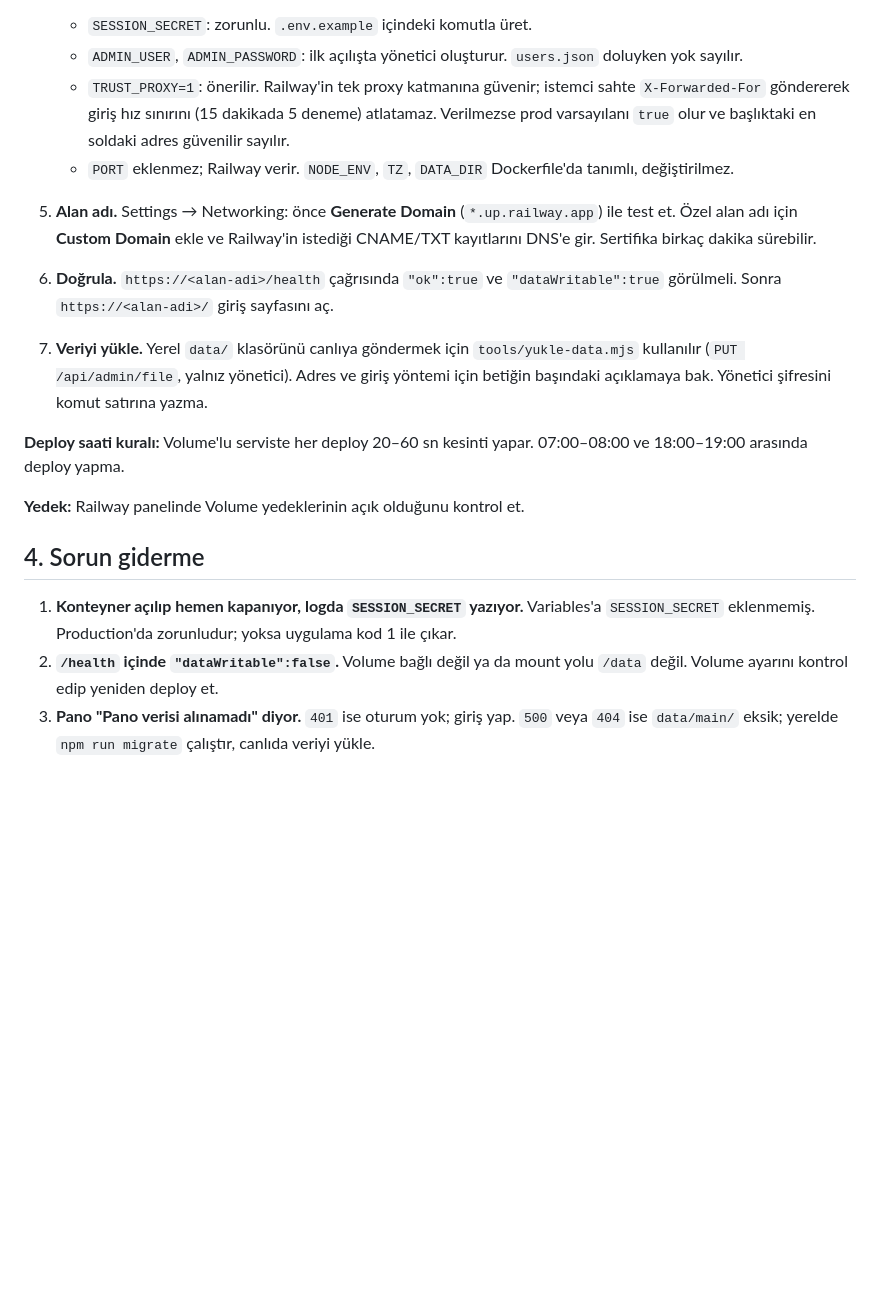
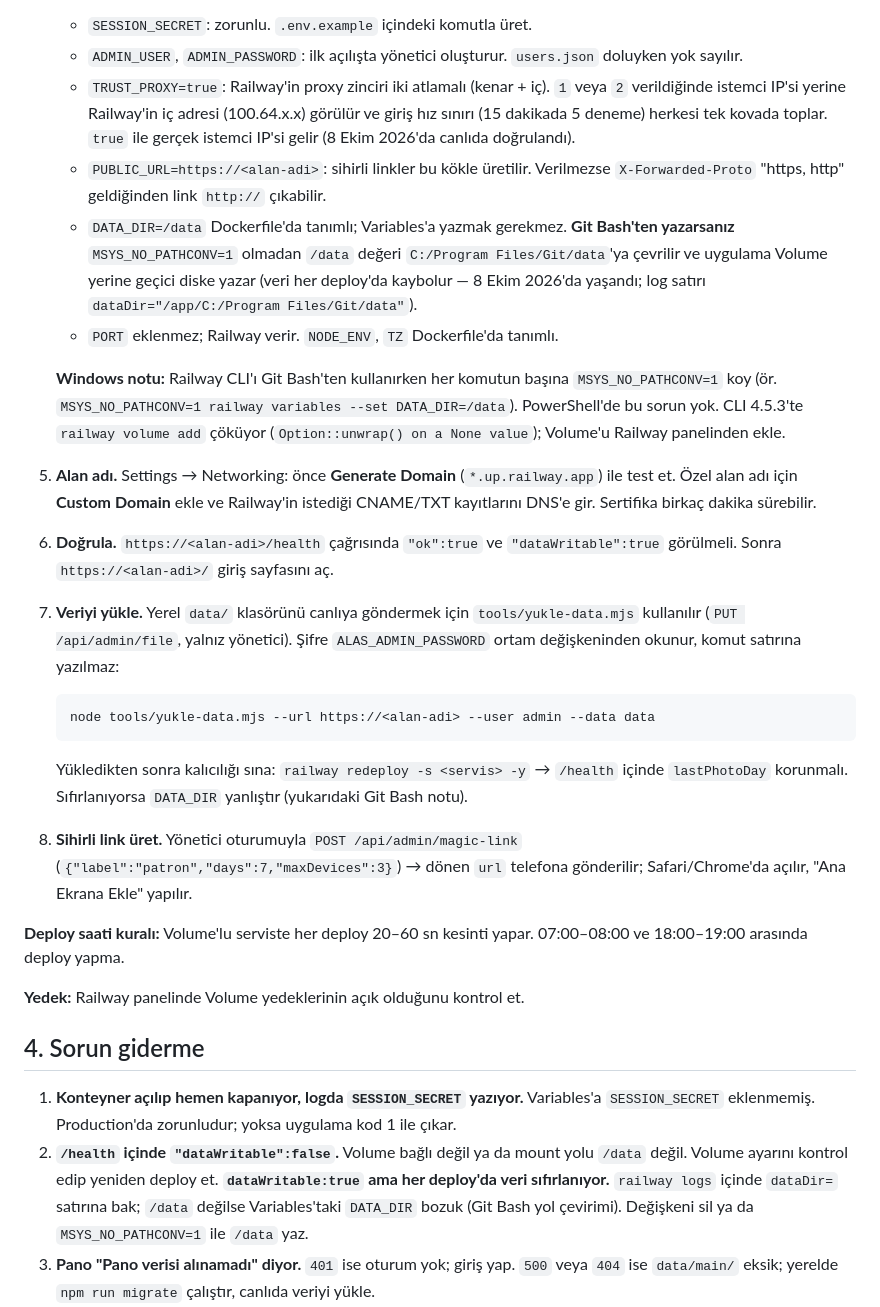
Before and after one commit to mhmt23/alas-takip, a Markdown page: docs/CALISTIRMA.md, the part around the change. Drawn GitHub-style; blank space fills up the shorter version.

Commit message:
docs: Railway dağıtım notları — TRUST_PROXY=true, PUBLIC_URL, Git Bash yol çevirimi (DATA_DIR) tuzağı, veri yükleme ve kalıcılık sınaması
Co-Authored-By: Claude Fable 5.1 <noreply@anthropic.com>

````diff
--- a/docs/CALISTIRMA.md
+++ b/docs/CALISTIRMA.md
@@ -58,14 +58,24 @@ Gereksinim: Railway hesabı (Hobby plan) ve Railway CLI (`npm i -g @railway/cli`
 4. **Variables.** Servis → Variables bölümüne ekle:
    - `SESSION_SECRET`: zorunlu. `.env.example` içindeki komutla üret.
    - `ADMIN_USER`, `ADMIN_PASSWORD`: ilk açılışta yönetici oluşturur. `users.json` doluyken yok sayılır.
-   - `TRUST_PROXY=1`: önerilir. Railway'in tek proxy katmanına güvenir; istemci sahte `X-Forwarded-For` göndererek giriş hız sınırını (15 dakikada 5 deneme) atlatamaz. Verilmezse prod varsayılanı `true` olur ve başlıktaki en soldaki adres güvenilir sayılır.
-   - `PORT` eklenmez; Railway verir. `NODE_ENV`, `TZ`, `DATA_DIR` Dockerfile'da tanımlı, değiştirilmez.
+   - `TRUST_PROXY=true`: Railway'in proxy zinciri iki atlamalı (kenar + iç). `1` veya `2` verildiğinde istemci IP'si yerine Railway'in iç adresi (100.64.x.x) görülür ve giriş hız sınırı (15 dakikada 5 deneme) herkesi tek kovada toplar. `true` ile gerçek istemci IP'si gelir (8 Ekim 2026'da canlıda doğrulandı).
+   - `PUBLIC_URL=https://<alan-adi>`: sihirli linkler bu kökle üretilir. Verilmezse `X-Forwarded-Proto` "https, http" geldiğinden link `http://` çıkabilir.
+   - `DATA_DIR=/data` Dockerfile'da tanımlı; Variables'a yazmak gerekmez. **Git Bash'ten yazarsanız** `MSYS_NO_PATHCONV=1` olmadan `/data` değeri `C:/Program Files/Git/data`'ya çevrilir ve uygulama Volume yerine geçici diske yazar (veri her deploy'da kaybolur — 8 Ekim 2026'da yaşandı; log satırı `dataDir="/app/C:/Program Files/Git/data"`).
+   - `PORT` eklenmez; Railway verir. `NODE_ENV`, `TZ` Dockerfile'da tanımlı.
+
+   **Windows notu:** Railway CLI'ı Git Bash'ten kullanırken her komutun başına `MSYS_NO_PATHCONV=1` koy (ör. `MSYS_NO_PATHCONV=1 railway variables --set DATA_DIR=/data`). PowerShell'de bu sorun yok. CLI 4.5.3'te `railway volume add` çöküyor (`Option::unwrap() on a None value`); Volume'u Railway panelinden ekle.
 
 5. **Alan adı.** Settings → Networking: önce **Generate Domain** (`*.up.railway.app`) ile test et. Özel alan adı için **Custom Domain** ekle ve Railway'in istediği CNAME/TXT kayıtlarını DNS'e gir. Sertifika birkaç dakika sürebilir.
 
 6. **Doğrula.** `https://<alan-adi>/health` çağrısında `"ok":true` ve `"dataWritable":true` görülmeli. Sonra `https://<alan-adi>/` giriş sayfasını aç.
 
-7. **Veriyi yükle.** Yerel `data/` klasörünü canlıya göndermek için `tools/yukle-data.mjs` kullanılır (`PUT /api/admin/file`, yalnız yönetici). Adres ve giriş yöntemi için betiğin başındaki açıklamaya bak. Yönetici şifresini komut satırına yazma.
+7. **Veriyi yükle.** Yerel `data/` klasörünü canlıya göndermek için `tools/yukle-data.mjs` kullanılır (`PUT /api/admin/file`, yalnız yönetici). Şifre `ALAS_ADMIN_PASSWORD` ortam değişkeninden okunur, komut satırına yazılmaz:
+   ```
+   node tools/yukle-data.mjs --url https://<alan-adi> --user admin --data data
+   ```
+   Yükledikten sonra kalıcılığı sına: `railway redeploy -s <servis> -y` → `/health` içinde `lastPhotoDay` korunmalı. Sıfırlanıyorsa `DATA_DIR` yanlıştır (yukarıdaki Git Bash notu).
+
+8. **Sihirli link üret.** Yönetici oturumuyla `POST /api/admin/magic-link` (`{"label":"patron","days":7,"maxDevices":3}`) → dönen `url` telefona gönderilir; Safari/Chrome'da açılır, "Ana Ekrana Ekle" yapılır.
 
 **Deploy saati kuralı:** Volume'lu serviste her deploy 20–60 sn kesinti yapar. 07:00–08:00 ve 18:00–19:00 arasında deploy yapma.
 
@@ -75,6 +85,7 @@ Gereksinim: Railway hesabı (Hobby plan) ve Railway CLI (`npm i -g @railway/cli`
 
 1. **Konteyner açılıp hemen kapanıyor, logda `SESSION_SECRET` yazıyor.** Variables'a `SESSION_SECRET` eklenmemiş. Production'da zorunludur; yoksa uygulama kod 1 ile çıkar.
 2. **`/health` içinde `"dataWritable":false`.** Volume bağlı değil ya da mount yolu `/data` değil. Volume ayarını kontrol edip yeniden deploy et.
+   **`dataWritable:true` ama her deploy'da veri sıfırlanıyor.** `railway logs` içinde `dataDir=` satırına bak; `/data` değilse Variables'taki `DATA_DIR` bozuk (Git Bash yol çevirimi). Değişkeni sil ya da `MSYS_NO_PATHCONV=1` ile `/data` yaz.
 3. **Pano "Pano verisi alınamadı" diyor.** `401` ise oturum yok; giriş yap. `500` veya `404` ise `data/main/` eksik; yerelde `npm run migrate` çalıştır, canlıda veriyi yükle.
 4. **Build hatası (`npm ci`).** `package-lock.json` ile `package.json` uyuşmuyor. Yerelde `npm install` ile kilit dosyasını yenile ve commit et.
 5. **Giriş olmuyor.** Şifreyi ve kullanıcı adını kontrol et; 15 dakikada 5 denemeden sonra giriş geçici olarak kapanır (429). Sihirli link "Bu bağlantıyı Safari/Chrome'da açın" diyorsa link WhatsApp veya Instagram içinde açılmıştır; linki tarayıcıda aç. Link süresi dolduysa yönetici yeni link üretmeli.
````
Also changed, not shown: docs/V1-SPEC.md (+2 -1 lines).
